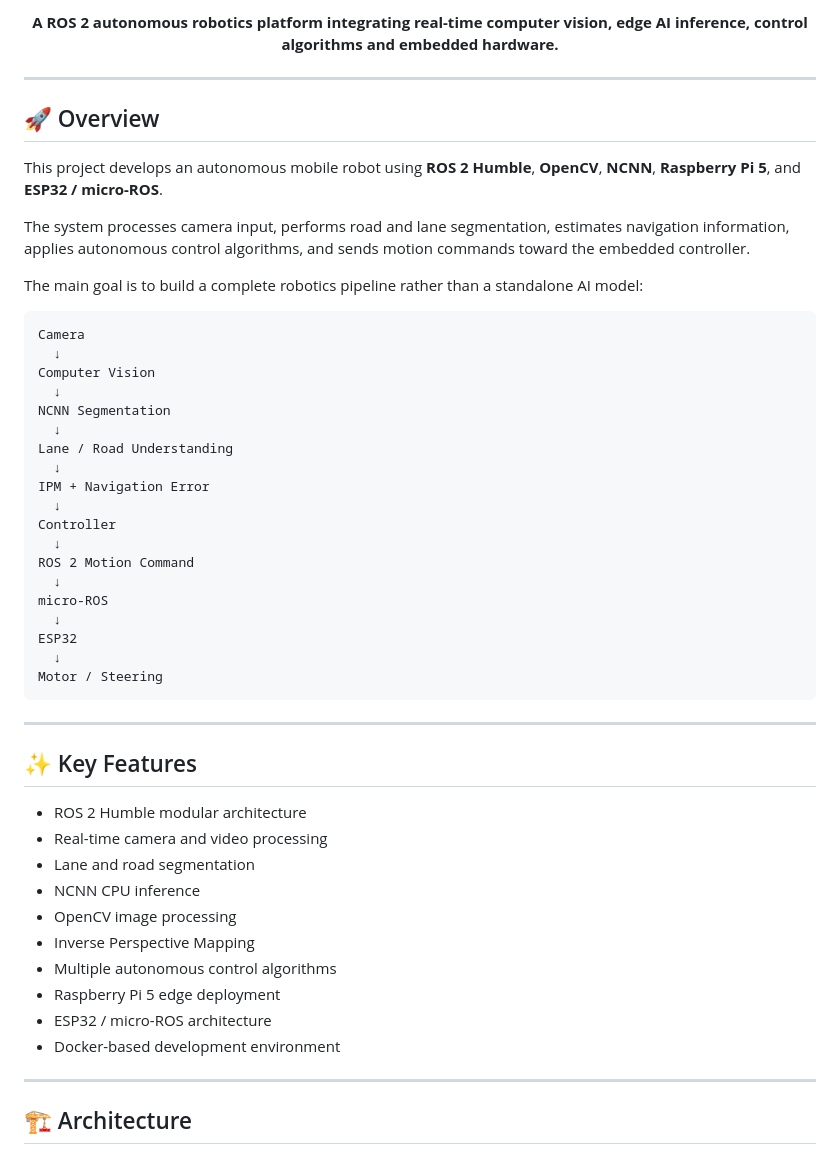
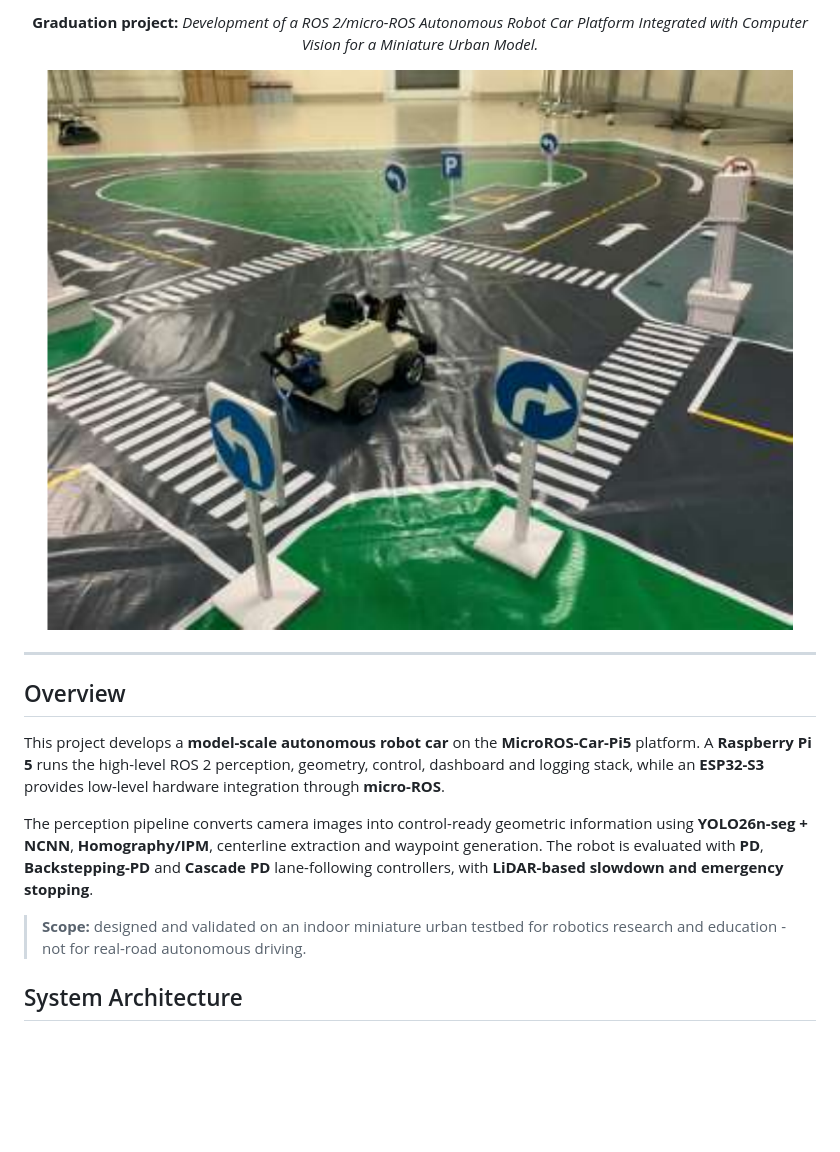
Before and after one commit to chanhuynguyen-ai/ROS-2-Micro-ROS-autonomous-robot-with-integrated-computer-vision, a Markdown page: README.md, the part around the change printed below. GitHub-like rendering; pictures changed too: docs/images/robot_on_testbed.png (added); blank space fills up the shorter version.

Commit message:
docs: rebuild README with project results and visuals

````diff
--- a/README.md
+++ b/README.md
@@ -12,58 +13,21 @@
 
-**A ROS 2 autonomous robotics platform integrating real-time computer vision, edge AI inference, control algorithms and embedded hardware.**
+**Graduation project:** *Development of a ROS 2/micro-ROS Autonomous Robot Car Platform Integrated with Computer Vision for a Miniature Urban Model.*
+
+<img src="docs/images/robot_on_testbed.png" alt="Autonomous robot on miniature urban testbed" width="780" />
 
 </div>
 
 ---
 
-## 🚀 Overview
+## Overview
 
-This project develops an autonomous mobile robot using **ROS 2 Humble**, **OpenCV**, **NCNN**, **Raspberry Pi 5**, and **ESP32 / micro-ROS**.
+This project develops a **model-scale autonomous robot car** on the **MicroROS-Car-Pi5** platform. A **Raspberry Pi 5** runs the high-level ROS 2 perception, geometry, control, dashboard and logging stack, while an **ESP32-S3** provides low-level hardware integration through **micro-ROS**.
 
-The system processes camera input, performs road and lane segmentation, estimates navigation information, applies autonomous control algorithms, and sends motion commands toward the embedded controller.
+The perception pipeline converts camera images into control-ready geometric information using **YOLO26n-seg + NCNN**, **Homography/IPM**, centerline extraction and waypoint generation. The robot is evaluated with **PD**, **Backstepping-PD** and **Cascade PD** lane-following controllers, with **LiDAR-based slowdown and emergency stopping**.
 
-The main goal is to build a complete robotics pipeline rather than a standalone AI model:
+> **Scope:** designed and validated on an indoor miniature urban testbed for robotics research and education - not for real-road autonomous driving.
 
-```text
-Camera
-  ↓
-Computer Vision
-  ↓
-NCNN Segmentation
-  ↓
-Lane / Road Understanding
-  ↓
-IPM + Navigation Error
-  ↓
-Controller
-  ↓
-ROS 2 Motion Command
-  ↓
-micro-ROS
-  ↓
-ESP32
-  ↓
-Motor / Steering
-```
-
----
-
-## ✨ Key Features
-
-* ROS 2 Humble modular architecture
-* Real-time camera and video processing
-* Lane and road segmentation
-* NCNN CPU inference
-* OpenCV image processing
-* Inverse Perspective Mapping
-* Multiple autonomous control algorithms
-* Raspberry Pi 5 edge deployment
-* ESP32 / micro-ROS architecture
-* Docker-based development environment
-
----
-
-## 🏗️ Architecture
+## System Architecture
 
 ```mermaid
 flowchart LR
````
Also changed, not shown: other parts of README.md (+172 -165 lines), docs/images/IMAGE_SOURCES.md (added, +9 -0 lines), docs/images/intersection_dashboard.png (added), docs/images/ipm_birds_eye_view.png (added), docs/images/segmentation_dashboard.png (added), 1 other file.
